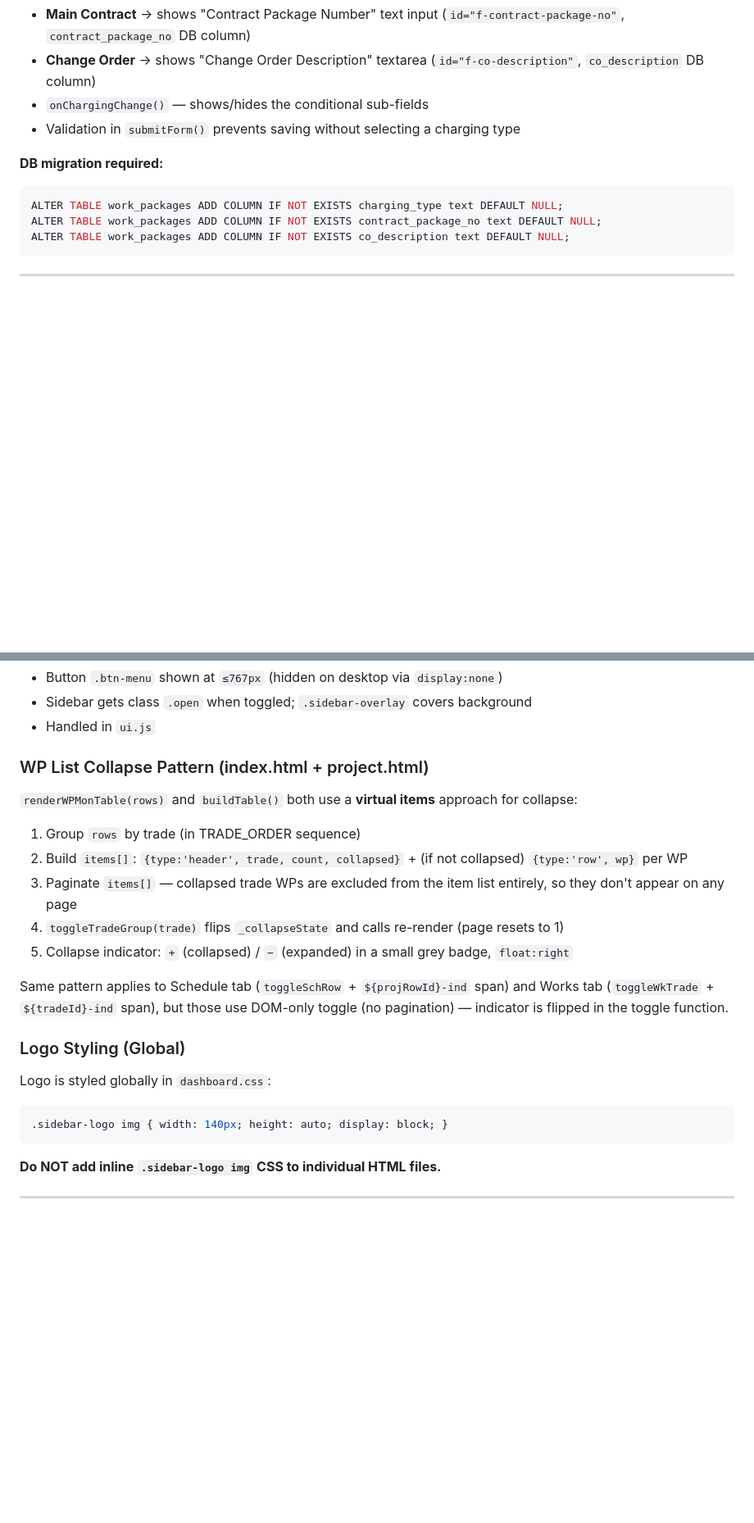
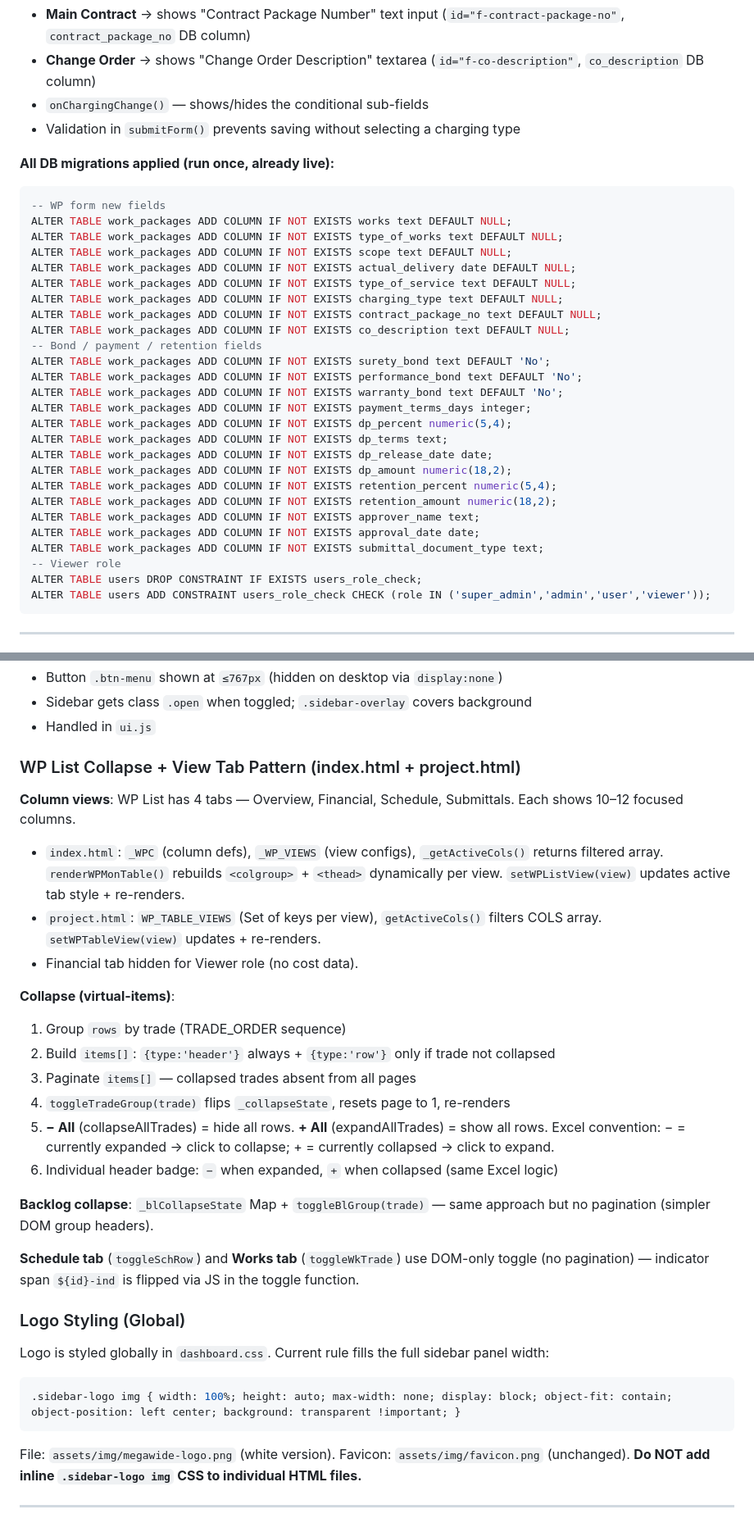
Before and after one commit to PMODepartment/prc-app, a Markdown page: CLAUDE.md, 2 parts joined by grey strips. Shown at 82% size. Rendered like a GitHub page; blank space fills up the shorter version.

Commit message:
Update CLAUDE.md: WP List views, viewer role, DB migrations, AVR101, backlog, logo
- users table: role now includes 'viewer'; DB constraint update documented
- work_packages: all new columns documented (works, scope, bonds, dp, retention,
  approver, submittal_document_type, charging fields); generated columns warning
- Viewer role: updated restrictions list; Financial view tab hidden
- WP List: view tabs system (Overview/Financial/Schedule/Submittals), +/- button
  Excel convention, virtual-items collapse, _WPC/_WP_VIEWS/_getActiveCols() for
  index.html; WP_TABLE_VIEWS/getActiveCols()/setWPTableView() for project.html
- Backlog: trade group headers, _blCollapseState, toggleBlGroup()
- CSV template: updated to 25-column format; generated column warning
- All DB migrations consolidated into one block (already applied to live DB)
- Known Issues #11-13: generated columns, trade name consistency, AVR101 dedup
- Logo: updated CSS rule (width:100%)

Co-Authored-By: Claude Sonnet 4.6 <noreply@anthropic.com>

````diff
--- a/CLAUDE.md
+++ b/CLAUDE.md
@@ -323,11 +325,34 @@ CSV import is in `wp-form.html` as a bulk import banner at the top of the conten
 - `onChargingChange()` — shows/hides the conditional sub-fields
 - Validation in `submitForm()` prevents saving without selecting a charging type
 
-**DB migration required:**
+**All DB migrations applied (run once, already live):**
 ```sql
+-- WP form new fields
+ALTER TABLE work_packages ADD COLUMN IF NOT EXISTS works text DEFAULT NULL;
+ALTER TABLE work_packages ADD COLUMN IF NOT EXISTS type_of_works text DEFAULT NULL;
+ALTER TABLE work_packages ADD COLUMN IF NOT EXISTS scope text DEFAULT NULL;
+ALTER TABLE work_packages ADD COLUMN IF NOT EXISTS actual_delivery date DEFAULT NULL;
+ALTER TABLE work_packages ADD COLUMN IF NOT EXISTS type_of_service text DEFAULT NULL;
 ALTER TABLE work_packages ADD COLUMN IF NOT EXISTS charging_type text DEFAULT NULL;
 ALTER TABLE work_packages ADD COLUMN IF NOT EXISTS contract_package_no text DEFAULT NULL;
 ALTER TABLE work_packages ADD COLUMN IF NOT EXISTS co_description text DEFAULT NULL;
+-- Bond / payment / retention fields
+ALTER TABLE work_packages ADD COLUMN IF NOT EXISTS surety_bond text DEFAULT 'No';
+ALTER TABLE work_packages ADD COLUMN IF NOT EXISTS performance_bond text DEFAULT 'No';
+ALTER TABLE work_packages ADD COLUMN IF NOT EXISTS warranty_bond text DEFAULT 'No';
+ALTER TABLE work_packages ADD COLUMN IF NOT EXISTS payment_terms_days integer;
+ALTER TABLE work_packages ADD COLUMN IF NOT EXISTS dp_percent numeric(5,4);
+ALTER TABLE work_packages ADD COLUMN IF NOT EXISTS dp_terms text;
+ALTER TABLE work_packages ADD COLUMN IF NOT EXISTS dp_release_date date;
+ALTER TABLE work_packages ADD COLUMN IF NOT EXISTS dp_amount numeric(18,2);
+ALTER TABLE work_packages ADD COLUMN IF NOT EXISTS retention_percent numeric(5,4);
+ALTER TABLE work_packages ADD COLUMN IF NOT EXISTS retention_amount numeric(18,2);
+ALTER TABLE work_packages ADD COLUMN IF NOT EXISTS approver_name text;
+ALTER TABLE work_packages ADD COLUMN IF NOT EXISTS approval_date date;
+ALTER TABLE work_packages ADD COLUMN IF NOT EXISTS submittal_document_type text;
+-- Viewer role
+ALTER TABLE users DROP CONSTRAINT IF EXISTS users_role_check;
+ALTER TABLE users ADD CONSTRAINT users_role_check CHECK (role IN ('super_admin','admin','user','viewer'));
 ```
 
 ---
@@ -424,22 +449,31 @@ All `.html` files have:
 - Sidebar gets class `.open` when toggled; `.sidebar-overlay` covers background
 - Handled in `ui.js`
 
-### WP List Collapse Pattern (index.html + project.html)
+### WP List Collapse + View Tab Pattern (index.html + project.html)
 
-`renderWPMonTable(rows)` and `buildTable()` both use a **virtual items** approach for collapse:
-1. Group `rows` by trade (in TRADE_ORDER sequence)
-2. Build `items[]`: `{type:'header', trade, count, collapsed}` + (if not collapsed) `{type:'row', wp}` per WP
-3. Paginate `items[]` — collapsed trade WPs are excluded from the item list entirely, so they don't appear on any page
-4. `toggleTradeGroup(trade)` flips `_collapseState` and calls re-render (page resets to 1)
-5. Collapse indicator: `+` (collapsed) / `−` (expanded) in a small grey badge, `float:right`
+**Column views**: WP List has 4 tabs — Overview, Financial, Schedule, Submittals. Each shows 10–12 focused columns.
+- `index.html`: `_WPC` (column defs), `_WP_VIEWS` (view configs), `_getActiveCols()` returns filtered array. `renderWPMonTable()` rebuilds `<colgroup>` + `<thead>` dynamically per view. `setWPListView(view)` updates active tab style + re-renders.
+- `project.html`: `WP_TABLE_VIEWS` (Set of keys per view), `getActiveCols()` filters COLS array. `setWPTableView(view)` updates + re-renders.
+- Financial tab hidden for Viewer role (no cost data).
 
-Same pattern applies to Schedule tab (`toggleSchRow` + `${projRowId}-ind` span) and Works tab (`toggleWkTrade` + `${tradeId}-ind` span), but those use DOM-only toggle (no pagination) — indicator is flipped in the toggle function.
+**Collapse (virtual-items)**:
+1. Group `rows` by trade (TRADE_ORDER sequence)
+2. Build `items[]`: `{type:'header'}` always + `{type:'row'}` only if trade not collapsed
+3. Paginate `items[]` — collapsed trades absent from all pages
+4. `toggleTradeGroup(trade)` flips `_collapseState`, resets page to 1, re-renders
+5. **− All** (collapseAllTrades) = hide all rows. **+ All** (expandAllTrades) = show all rows. Excel convention: − = currently expanded → click to collapse; + = currently collapsed → click to expand.
+6. Individual header badge: `−` when expanded, `+` when collapsed (same Excel logic)
+
+**Backlog collapse**: `_blCollapseState` Map + `toggleBlGroup(trade)` — same approach but no pagination (simpler DOM group headers).
+
+**Schedule tab** (`toggleSchRow`) and **Works tab** (`toggleWkTrade`) use DOM-only toggle (no pagination) — indicator span `${id}-ind` is flipped via JS in the toggle function.
 
 ### Logo Styling (Global)
-Logo is styled globally in `dashboard.css`:
+Logo is styled globally in `dashboard.css`. Current rule fills the full sidebar panel width:
 ```css
-.sidebar-logo img { width: 140px; height: auto; display: block; }
+.sidebar-logo img { width: 100%; height: auto; max-width: none; display: block; object-fit: contain; object-position: left center; background: transparent !important; }
 ```
+File: `assets/img/megawide-logo.png` (white version). Favicon: `assets/img/favicon.png` (unchanged).
 **Do NOT add inline `.sidebar-logo img` CSS to individual HTML files.**
 
 ---
````
Also changed, not shown: other parts of CLAUDE.md (+17 -12 lines).
